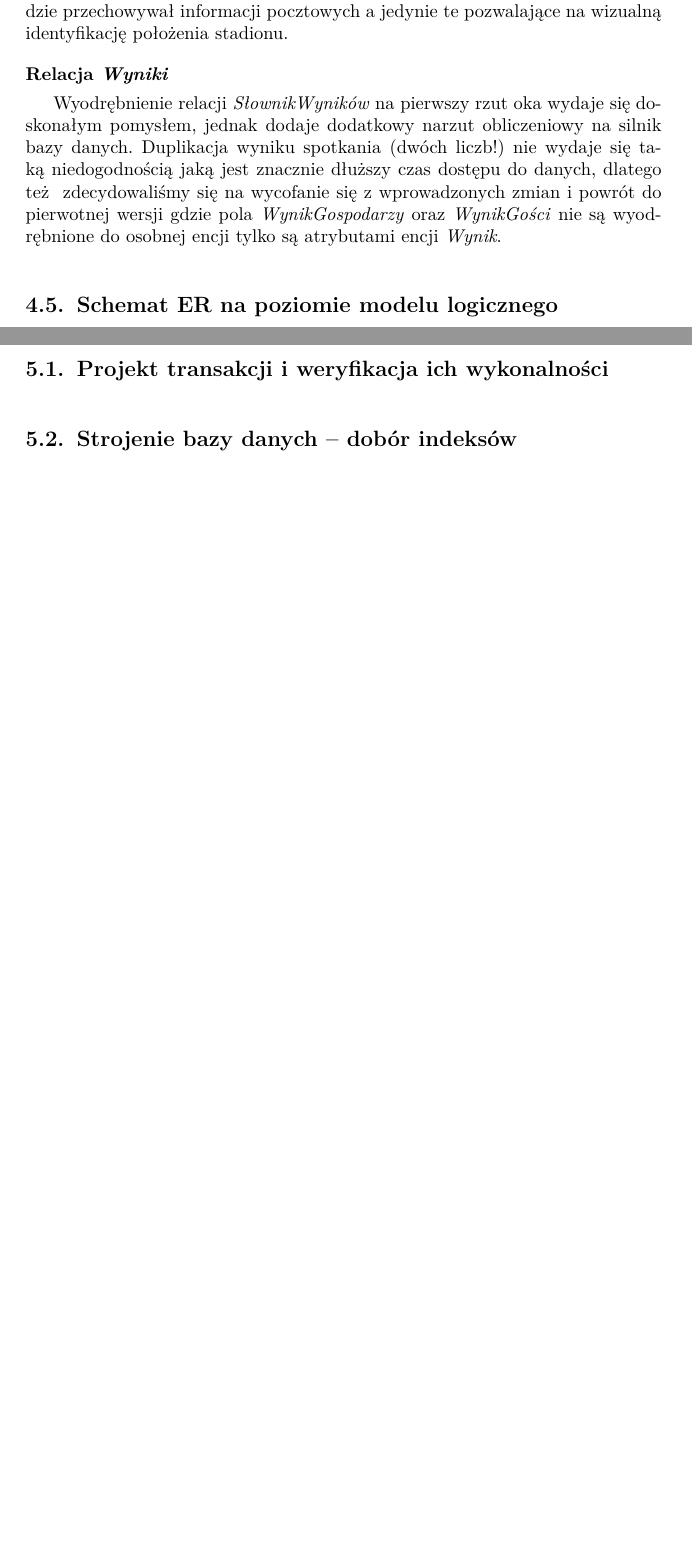
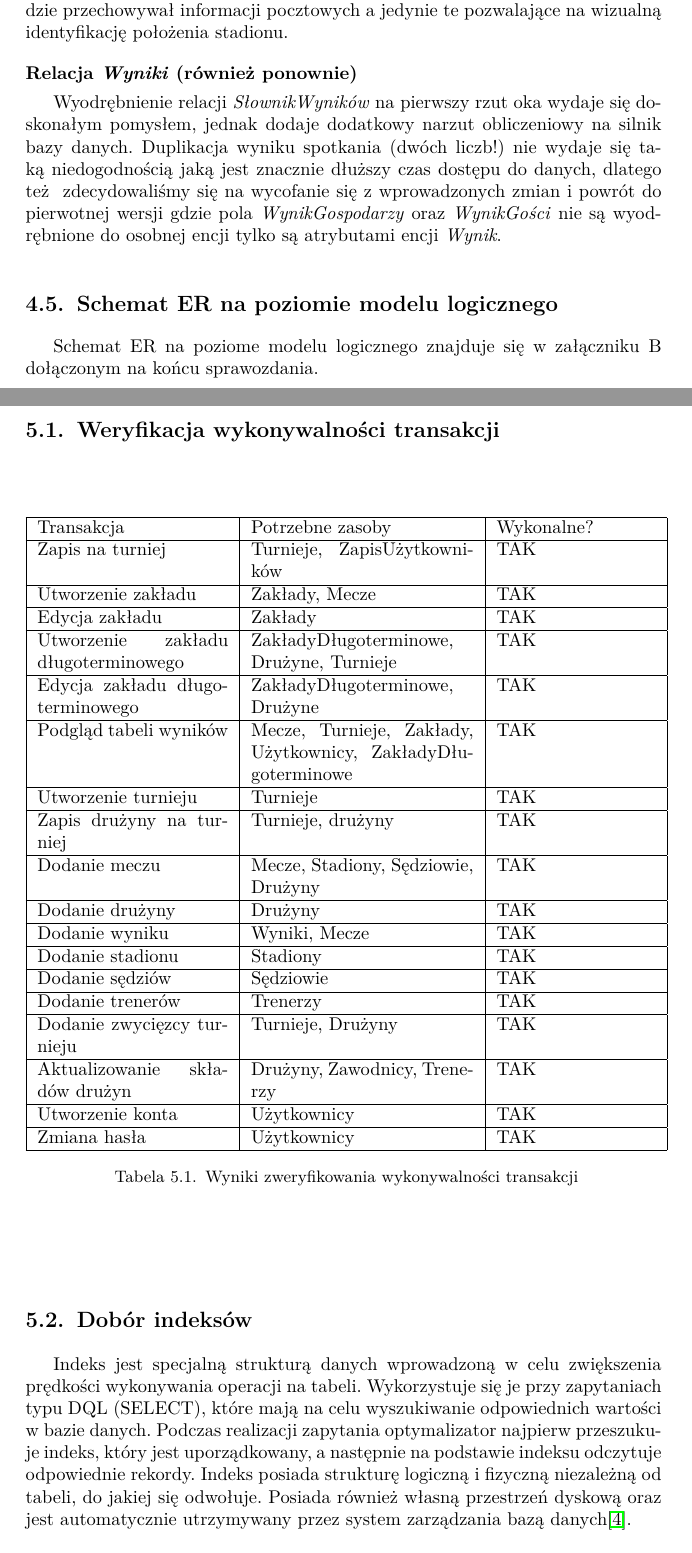
Before and after one commit to kubasikora/WBD-Projekt, a LaTeX document (Sprawozdanie.tex): two parts of pages 20 and 21 of 22 before the commit and two parts of pages 22 and 23 of 28 after it, joined at a grey line, cut so that both start at the same text, the shorter picture padded with empty space. The pictures show the PDF file Sprawozdanie.pdf that the author committed with the source.

Commit message:
appendixes

```diff
--- a/Sprawozdanie.tex
+++ b/Sprawozdanie.tex
@@ -188,6 +191,9 @@ taki sposób opisu funkcjonalności już na etapie projektowania sprawdza ich pr
 
 \subsubsection{Dodawania zwycięzców turniejów}
 \emph{Jako statystyk, potrzebuję możliwości dodawania zwycięzców turniejów, ponieważ wtedy użytkownicy będą mogli zweryfikować swoje zakłady długoterminowe.}
+
+\subsubsection{Aktualizowanie składów drużyn}
+\emph{Jako statystyk, potrzebuję możliwości aktualizowania składów drużyn, ponieważ wtedy statystyki będą aktualne.}
 
 
 \subsection{Administrator}
@@ -593,6 +599,7 @@ takie połączenia spełniające wymagania pułapki szczelinowej ale z punktu bi
 zostają one świadomie pominięte.
 
 \section{Schemat ER na poziomie konceptualnym}
+Schemat ER na poziome konceptualnym znajduje się w załączniku A dołączonym na końcu sprawozdania.
 
 \chapter{Model logiczny}
 
@@ -752,16 +763,52 @@ Liverpool'u wie że ich stadion znajduje się przy Anfield Road, jednak mało kt
 się na pozostawienie atrybutu \emph{Miasto} oraz złączenie pozostałych atrybutów adresowych w jeden \emph{Adres}, który nie będzie przechowywał
 informacji pocztowych a jedynie te pozwalające na wizualną identyfikację położenia stadionu.
 
-\subsubsection{Relacja \emph{Wyniki}}
+\subsubsection{Relacja \emph{Wyniki} (również ponownie)}
 Wyodrębnienie relacji \emph{SłownikWyników} na pierwszy rzut oka wydaje się doskonałym pomysłem, jednak dodaje dodatkowy narzut obliczeniowy
 na silnik bazy danych. Duplikacja wyniku spotkania (dwóch liczb!) nie wydaje się taką niedogodnością jaką jest znacznie dłuższy czas dostępu do danych, dlatego też
 zdecydowaliśmy się na wycofanie się z wprowadzonych zmian i powrót do pierwotnej wersji gdzie pola \emph{WynikGospodarzy} oraz \emph{WynikGości}
 nie są wyodrębnione do osobnej encji tylko są atrybutami encji \emph{Wynik}.
 
 \section{Schemat ER na poziomie modelu logicznego}
+Schemat ER na poziome modelu logicznego znajduje się w załączniku B dołączonym na końcu sprawozdania.
 
 \chapter{Faza fizyczna}
 
-\section{Projekt transakcji i weryfikacja ich wykonalności}
+\section{Weryfikacja wykonywalności transakcji}
 
-\section{Strojenie bazy danych – dobór indeksów}
+\vspace{1cm}
+\begin{threeparttable}[H]
+	\begin{tabular}{|p{0.3\linewidth}|p{0.35\linewidth}|p{0.25\linewidth}|}
+	\hline
+	Transakcja & Potrzebne zasoby & Wykonalne? \\ \hline
+	Zapis na turniej & Turnieje, ZapisUżytkowników & TAK \\ \hline
+	Utworzenie zakładu & Zakłady, Mecze & TAK \\ \hline
+	Edycja zakładu & Zakłady & TAK \\ \hline
+	Utworzenie zakładu długoterminowego & ZakładyDługoterminowe, Drużyne, Turnieje & TAK \\ \hline
+	Edycja zakładu długoterminowego & ZakładyDługoterminowe, Drużyne & TAK \\ \hline
+	Podgląd tabeli wyników  & Mecze, Turnieje, Zakłady, Użytkownicy, ZakładyDługoterminowe & TAK \\ \hline
+	Utworzenie turnieju & Turnieje & TAK \\ \hline
+	Zapis drużyny na turniej & Turnieje, drużyny & TAK \\ \hline
+	Dodanie meczu & Mecze, Stadiony, Sędziowie, Drużyny & TAK \\ \hline
+	Dodanie drużyny & Drużyny & TAK \\ \hline
+	Dodanie wyniku & Wyniki, Mecze & TAK \\ \hline
+	Dodanie stadionu & Stadiony & TAK \\ \hline
+	Dodanie sędziów & Sędziowie & TAK \\ \hline
+	Dodanie trenerów & Trenerzy & TAK \\ \hline
+	Dodanie zwycięzcy turnieju & Turnieje, Drużyny & TAK \\ \hline
+	Aktualizowanie składów drużyn & Drużyny, Zawodnicy, Trenerzy & TAK \\ \hline
+	Utworzenie konta & Użytkownicy & TAK \\ \hline
+	Zmiana hasła & Użytkownicy & TAK \\ \hline
+	\end{tabular}
+	\caption{Wyniki zweryfikowania wykonywalności transakcji}
+\end{threeparttable}
+\vspace{1cm}
+\section{Dobór indeksów}
+Indeks jest specjalną strukturą danych wprowadzoną w celu
+zwiększenia prędkości wykonywania operacji na tabeli.
+Wykorzystuje się je przy zapytaniach typu DQL (SELECT), które mają na celu wyszukiwanie
+odpowiednich wartości w bazie danych. Podczas realizacji zapytania optymalizator
+najpierw przeszukuje indeks, który jest uporządkowany, a następnie na podstawie indeksu
+odczytuje odpowiednie rekordy. Indeks posiada strukturę logiczną i fizyczną niezależną od
+tabeli, do jakiej się odwołuje. Posiada również własną przestrzeń dyskową oraz jest automatycznie
+utrzymywany przez system zarządzania bazą danych\cite{msdn}.
@@ -768,5 +824,7 @@ nie są wyodrębnione do osobnej encji tylko są atrybutami encji \emph{Wynik}.
+\end{itemize}
 
 \section{Skrypt SQL zakładający bazę danych}
+Skrypt zakładający bazę danych znajduje się w załączniku C dołączonym na końcu sprawozdania.
 
 \section{Przykłady zapytań i poleceń SQL odnoszących się do bazy danych}
 
@@ -798,4 +862,6 @@ nie są wyodrębnione do osobnej encji tylko są atrybutami encji \emph{Wynik}.
 	  Gdynia,
 	  2018.
 
-	\end{thebibliography}
+\end{thebibliography}
+
+\appendix
@@ -802,2 +874,5 @@ nie są wyodrębnione do osobnej encji tylko są atrybutami encji \emph{Wynik}.
+\clearpage
+\phantomsection
+
 
 \end{document}
```
Also changed, not shown: Sprawozdanie.pdf, Sprawozdanie.tex (34 more changed lines), 1 other file.
